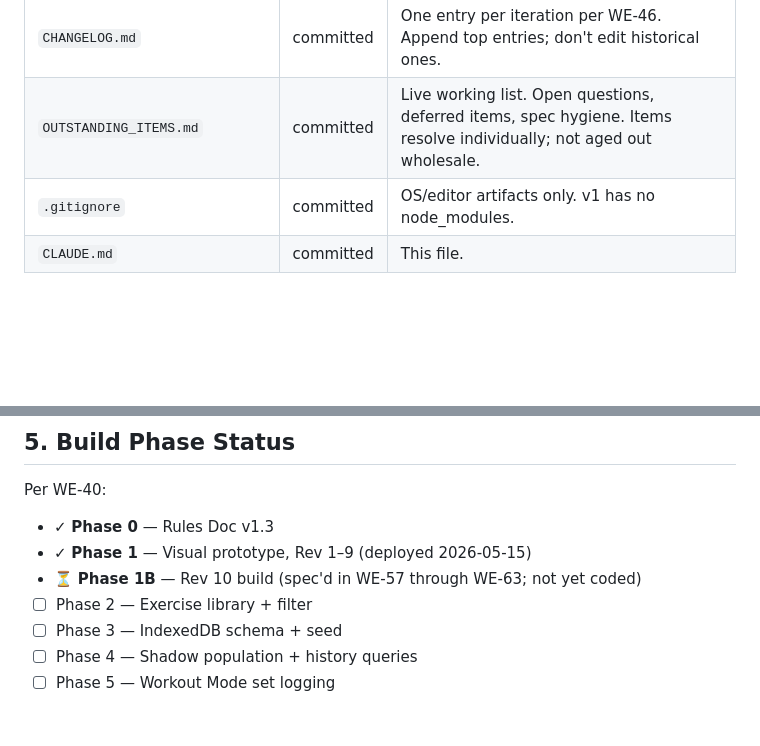
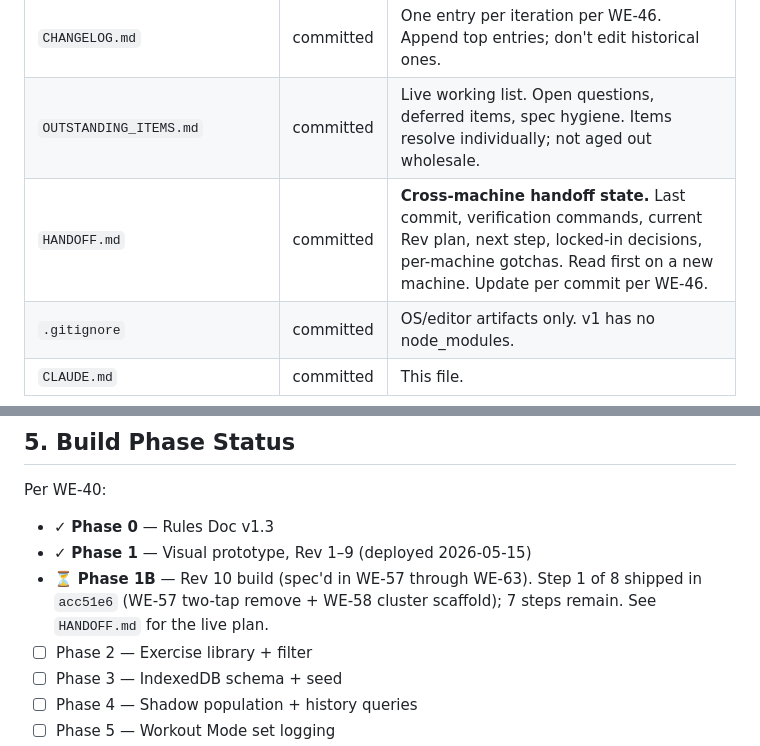
Before and after one commit to mdwoskin/workout-engine, a Markdown page: CLAUDE.md, 2 parts joined by grey strips. Rendered like a GitHub page; blank space fills up the shorter version.

```diff
--- a/CLAUDE.md
+++ b/CLAUDE.md
@@ -67,6 +67,7 @@ These rules govern every change. Read the full text in
 | `index.html` | committed | **Current code.** Phase 1 Rev 9 visual prototype. Single source of truth for what works today. |
 | `CHANGELOG.md` | committed | One entry per iteration per WE-46. Append top entries; don't edit historical ones. |
 | `OUTSTANDING_ITEMS.md` | committed | Live working list. Open questions, deferred items, spec hygiene. Items resolve individually; not aged out wholesale. |
+| `HANDOFF.md` | committed | **Cross-machine handoff state.** Last commit, verification commands, current Rev plan, next step, locked-in decisions, per-machine gotchas. Read first on a new machine. Update per commit per WE-46. |
 | `.gitignore` | committed | OS/editor artifacts only. v1 has no node_modules. |
 | `CLAUDE.md` | committed | This file. |
 
@@ -80,7 +81,7 @@ Per WE-40:
 
 - ✓ **Phase 0** — Rules Doc v1.3
 - ✓ **Phase 1** — Visual prototype, Rev 1–9 (deployed 2026-05-15)
-- ⏳ **Phase 1B** — Rev 10 build (spec'd in WE-57 through WE-63; not yet coded)
+- ⏳ **Phase 1B** — Rev 10 build (spec'd in WE-57 through WE-63). Step 1 of 8 shipped in `acc51e6` (WE-57 two-tap remove + WE-58 cluster scaffold); 7 steps remain. See `HANDOFF.md` for the live plan.
 - ☐ Phase 2 — Exercise library + filter
 - ☐ Phase 3 — IndexedDB schema + seed
 - ☐ Phase 4 — Shadow population + history queries
```
Also changed, not shown: HANDOFF.md (added, +176 -0 lines).
